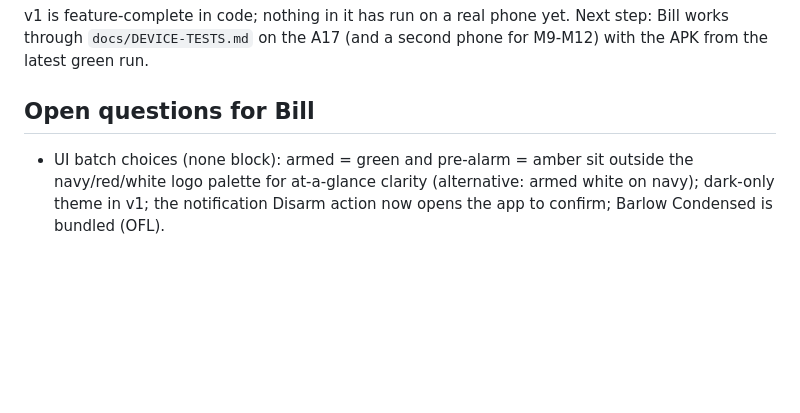
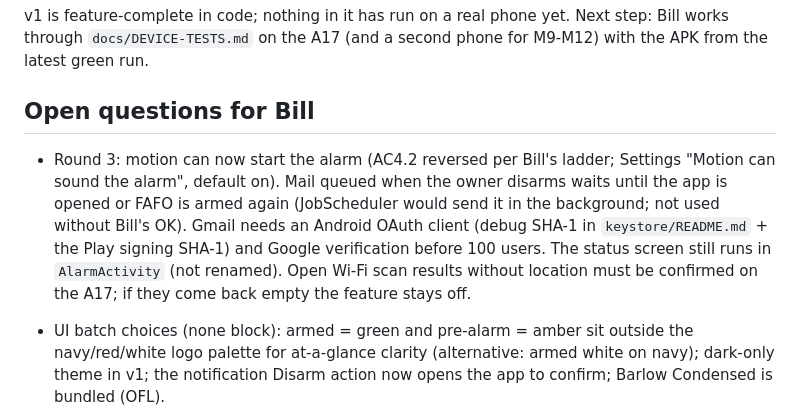
Before and after one commit to CrandellWS/fafo-security, a Markdown page: docs/BUILD-STATUS.md, the part around one of its changes. GitHub-like rendering; blank space fills up the shorter version.

```diff
--- a/docs/BUILD-STATUS.md
+++ b/docs/BUILD-STATUS.md
@@ -67,6 +69,13 @@ v1 is feature-complete in code; nothing in it has run on a real phone yet. Next
 
 ## Open questions for Bill
 
+- Round 3: motion can now start the alarm (AC4.2 reversed per Bill's ladder; Settings "Motion can sound the
+  alarm", default on). Mail queued when the owner disarms waits until the app is opened or FAFO is armed
+  again (JobScheduler would send it in the background; not used without Bill's OK). Gmail needs an Android
+  OAuth client (debug SHA-1 in `keystore/README.md` + the Play signing SHA-1) and Google verification
+  before 100 users. The status screen still runs in `AlarmActivity` (not renamed). Open Wi-Fi scan results
+  without location must be confirmed on the A17; if they come back empty the feature stays off.
+
 - UI batch choices (none block): armed = green and pre-alarm = amber sit outside the navy/red/white logo
   palette for at-a-glance clarity (alternative: armed white on navy); dark-only theme in v1; the notification
   Disarm action now opens the app to confirm; Barlow Condensed is bundled (OFL).
```
Also changed, not shown: other parts of docs/BUILD-STATUS.md (+2 -0 lines), docs/DEVICE-TESTS.md (+36 -0 lines).
